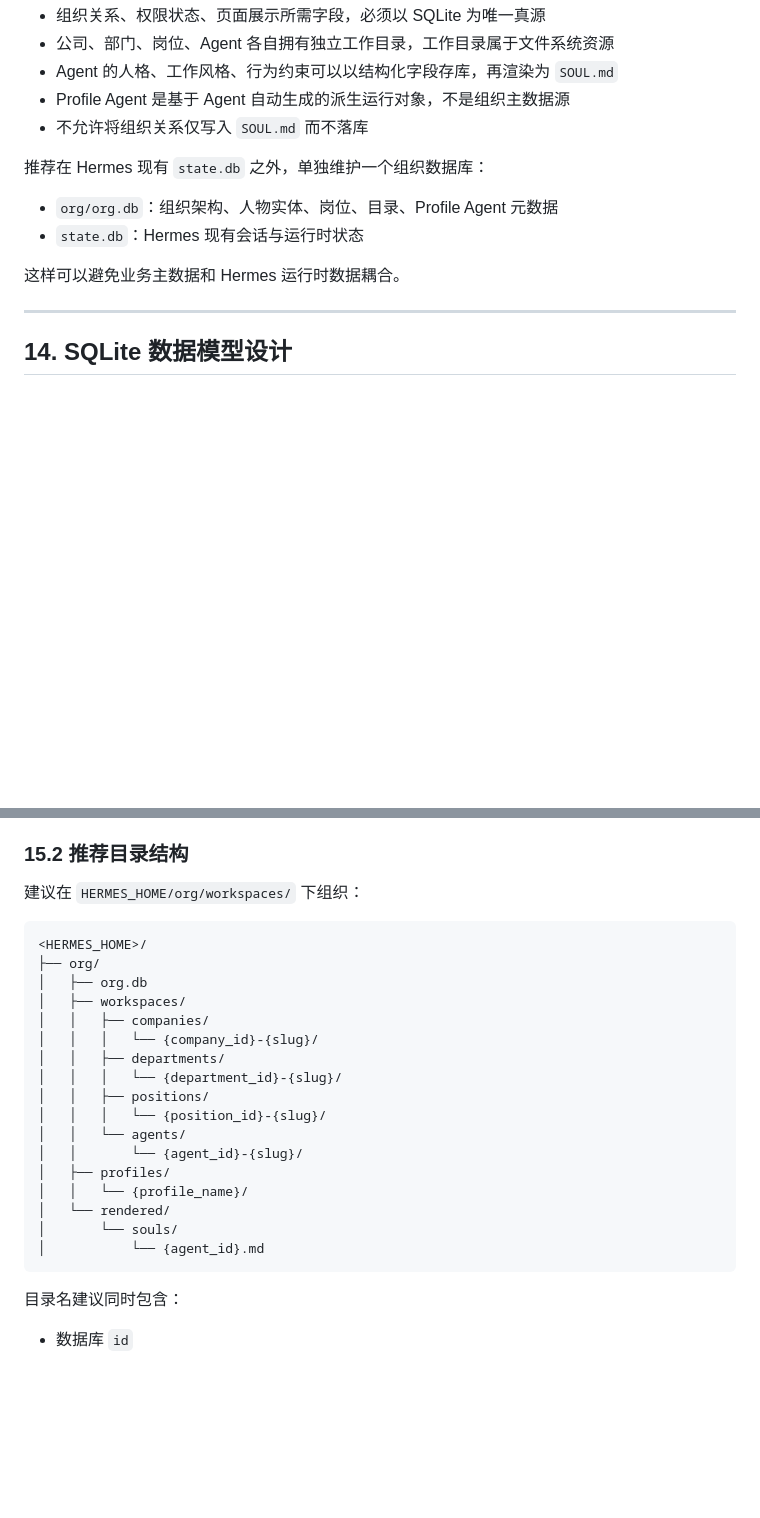
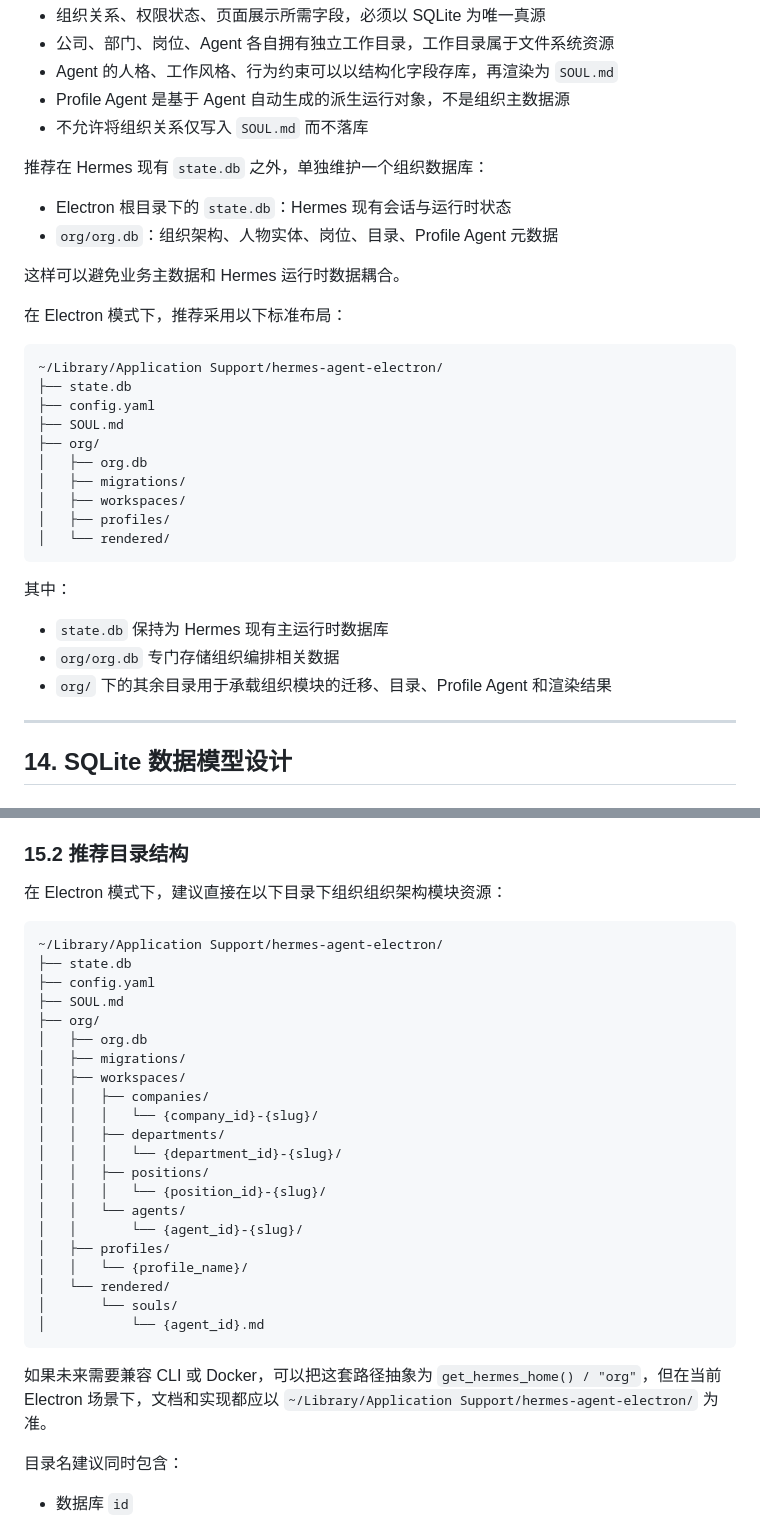
Before and after one commit to lsiten/mult-agent, a Markdown page: docs/企业组织架构页面编排说明.md, 2 parts joined by grey strips. Rendered like a GitHub page; blank space fills up the shorter version.

Commit message:
fix:some errors

````diff
--- a/docs/企业组织架构页面编排说明.md
+++ b/docs/企业组织架构页面编排说明.md
@@ -616,10 +616,31 @@ Agent 是人的概念，表示组织中的具体员工个体。每个 Agent 归
 
 推荐在 Hermes 现有 `state.db` 之外，单独维护一个组织数据库：
 
+- Electron 根目录下的 `state.db`：Hermes 现有会话与运行时状态
 - `org/org.db`：组织架构、人物实体、岗位、目录、Profile Agent 元数据
-- `state.db`：Hermes 现有会话与运行时状态
 
 这样可以避免业务主数据和 Hermes 运行时数据耦合。
+
+在 Electron 模式下，推荐采用以下标准布局：
+
+```text
+~/Library/Application Support/hermes-agent-electron/
+├── state.db
+├── config.yaml
+├── SOUL.md
+├── org/
+│   ├── org.db
+│   ├── migrations/
+│   ├── workspaces/
+│   ├── profiles/
+│   └── rendered/
+```
+
+其中：
+
+- `state.db` 保持为 Hermes 现有主运行时数据库
+- `org/org.db` 专门存储组织编排相关数据
+- `org/` 下的其余目录用于承载组织模块的迁移、目录、Profile Agent 和渲染结果
 
 ---
 
@@ -805,12 +826,16 @@ V1 建议至少包含以下数据表：
 
 ### 15.2 推荐目录结构
 
-建议在 `HERMES_HOME/org/workspaces/` 下组织：
+在 Electron 模式下，建议直接在以下目录下组织组织架构模块资源：
 
 ```text
-<HERMES_HOME>/
+~/Library/Application Support/hermes-agent-electron/
+├── state.db
+├── config.yaml
+├── SOUL.md
 ├── org/
 │   ├── org.db
+│   ├── migrations/
 │   ├── workspaces/
 │   │   ├── companies/
 │   │   │   └── {company_id}-{slug}/
@@ -826,6 +851,8 @@ V1 建议至少包含以下数据表：
 │       └── souls/
 │           └── {agent_id}.md
 ```
+
+如果未来需要兼容 CLI 或 Docker，可以把这套路径抽象为 `get_hermes_home() / "org"`，但在当前 Electron 场景下，文档和实现都应以 `~/Library/Application Support/hermes-agent-electron/` 为准。
 
 目录名建议同时包含：
 
````
